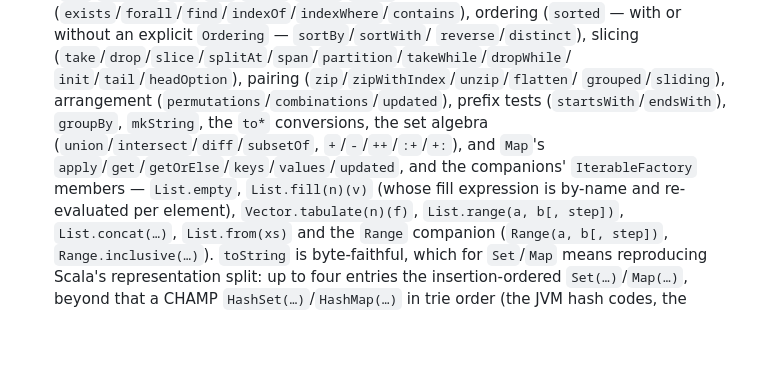
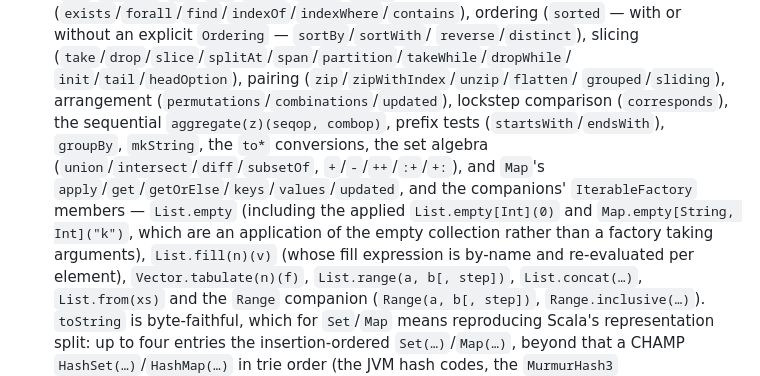
Before and after one commit to MenkeTechnologies/scalars, a Markdown page: README.md, the part around one of its changes. Drawn GitHub-style; blank space fills up the shorter version.

```diff
--- a/README.md
+++ b/README.md
@@ -381,11 +381,15 @@ Implemented and checked against the reference `scala`:
   (`take`/`drop`/`slice`/`splitAt`/`span`/`partition`/`takeWhile`/`dropWhile`/
   `init`/`tail`/`headOption`), pairing (`zip`/`zipWithIndex`/`unzip`/`flatten`/
   `grouped`/`sliding`), arrangement (`permutations`/`combinations`/`updated`),
-  prefix tests (`startsWith`/`endsWith`), `groupBy`, `mkString`, the `to*`
+  lockstep comparison (`corresponds`), the sequential `aggregate(z)(seqop,
+  combop)`, prefix tests (`startsWith`/`endsWith`), `groupBy`, `mkString`, the `to*`
   conversions, the set
   algebra (`union`/`intersect`/`diff`/`subsetOf`, `+`/`-`/`++`/`:+`/`+:`), and
   `Map`'s `apply`/`get`/`getOrElse`/`keys`/`values`/`updated`, and the
-  companions' `IterableFactory` members — `List.empty`, `List.fill(n)(v)` (whose
+  companions' `IterableFactory` members — `List.empty` (including the applied
+  `List.empty[Int](0)` and `Map.empty[String, Int]("k")`, which are an
+  application of the empty collection rather than a factory taking arguments),
+  `List.fill(n)(v)` (whose
   fill expression is by-name and re-evaluated per element),
   `Vector.tabulate(n)(f)`, `List.range(a, b[, step])`, `List.concat(…)`,
   `List.from(xs)` and the `Range` companion (`Range(a, b[, step])`,
```
Also changed, not shown: other parts of README.md (+57 -1 lines).
